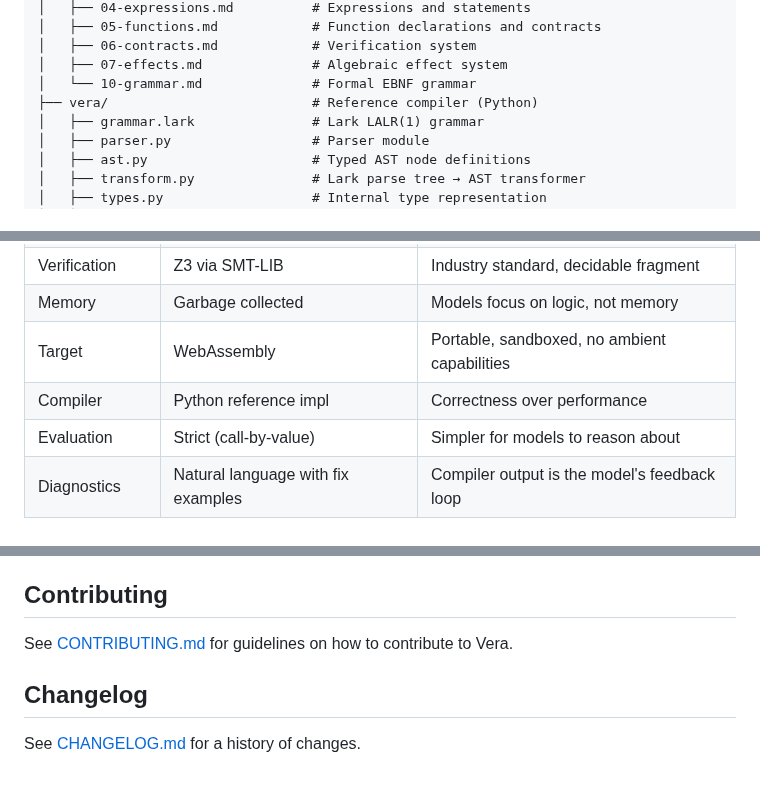
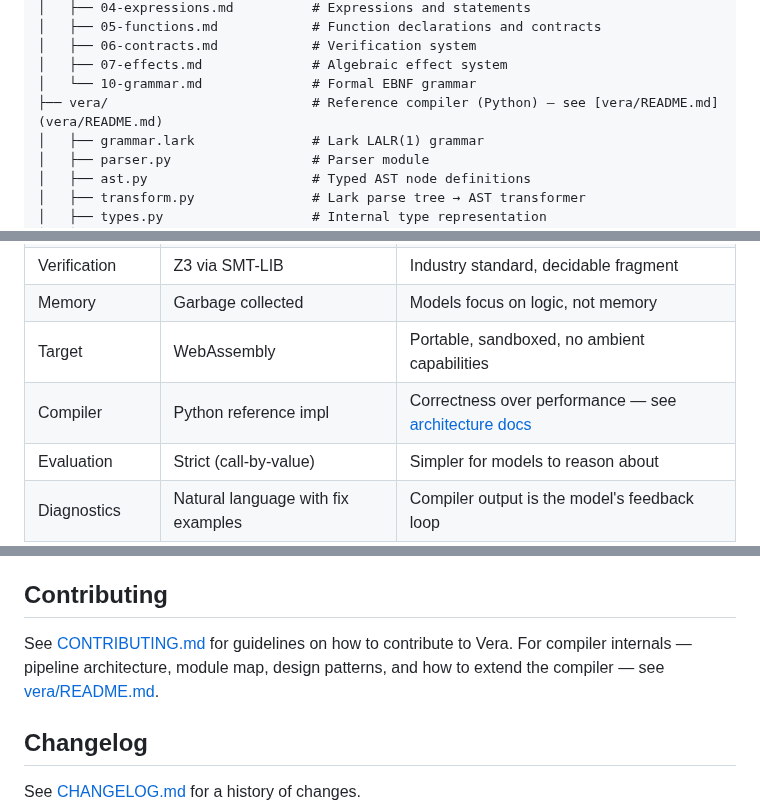
Before and after one commit to aallan/vera, a Markdown page: README.md, 3 parts joined by grey strips. Drawn GitHub-style; blank space fills up the shorter version.

Commit message:
Link root README to compiler architecture docs
Add vera/README.md references in three places: project structure
tree, technical decisions table, and contributing section.

Co-Authored-By: Claude Opus 4.6 <noreply@anthropic.com>

```diff
--- a/README.md
+++ b/README.md
@@ -369,7 +369,7 @@ vera/
 │   ├── 06-contracts.md            # Verification system
 │   ├── 07-effects.md              # Algebraic effect system
 │   └── 10-grammar.md              # Formal EBNF grammar
-├── vera/                          # Reference compiler (Python)
+├── vera/                          # Reference compiler (Python) — see [vera/README.md](vera/README.md)
 │   ├── grammar.lark               # Lark LALR(1) grammar
 │   ├── parser.py                  # Parser module
 │   ├── ast.py                     # Typed AST node definitions
@@ -401,7 +401,7 @@ vera/
 | Verification | Z3 via SMT-LIB | Industry standard, decidable fragment |
 | Memory | Garbage collected | Models focus on logic, not memory |
 | Target | WebAssembly | Portable, sandboxed, no ambient capabilities |
-| Compiler | Python reference impl | Correctness over performance |
+| Compiler | Python reference impl | Correctness over performance — see [architecture docs](vera/README.md) |
 | Evaluation | Strict (call-by-value) | Simpler for models to reason about |
 | Diagnostics | Natural language with fix examples | Compiler output is the model's feedback loop |
 
@@ -417,7 +417,7 @@ Vera draws on ideas from:
 
 ## Contributing
 
-See [CONTRIBUTING.md](CONTRIBUTING.md) for guidelines on how to contribute to Vera.
+See [CONTRIBUTING.md](CONTRIBUTING.md) for guidelines on how to contribute to Vera. For compiler internals — pipeline architecture, module map, design patterns, and how to extend the compiler — see [vera/README.md](vera/README.md).
 
 
 ## Changelog
```
